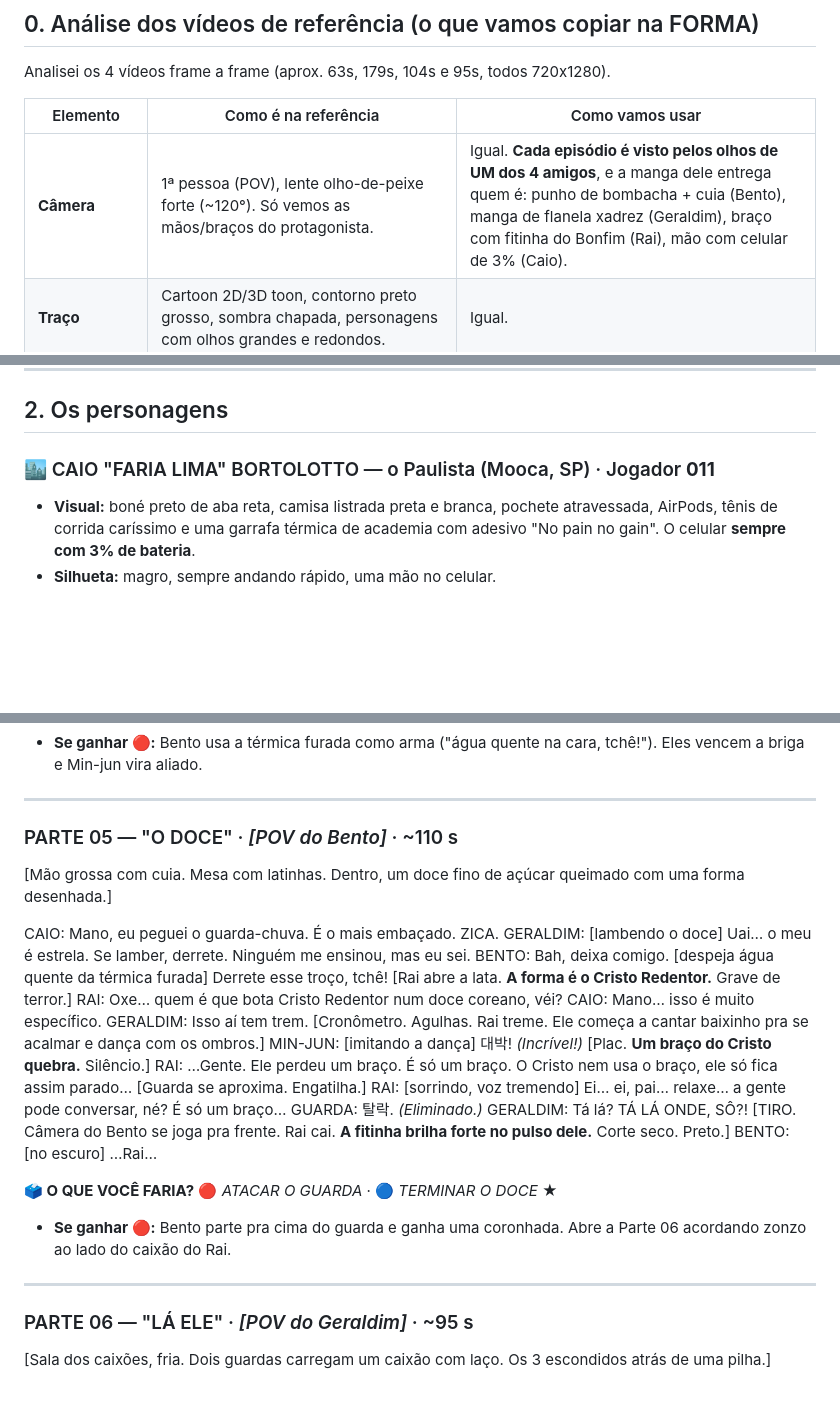
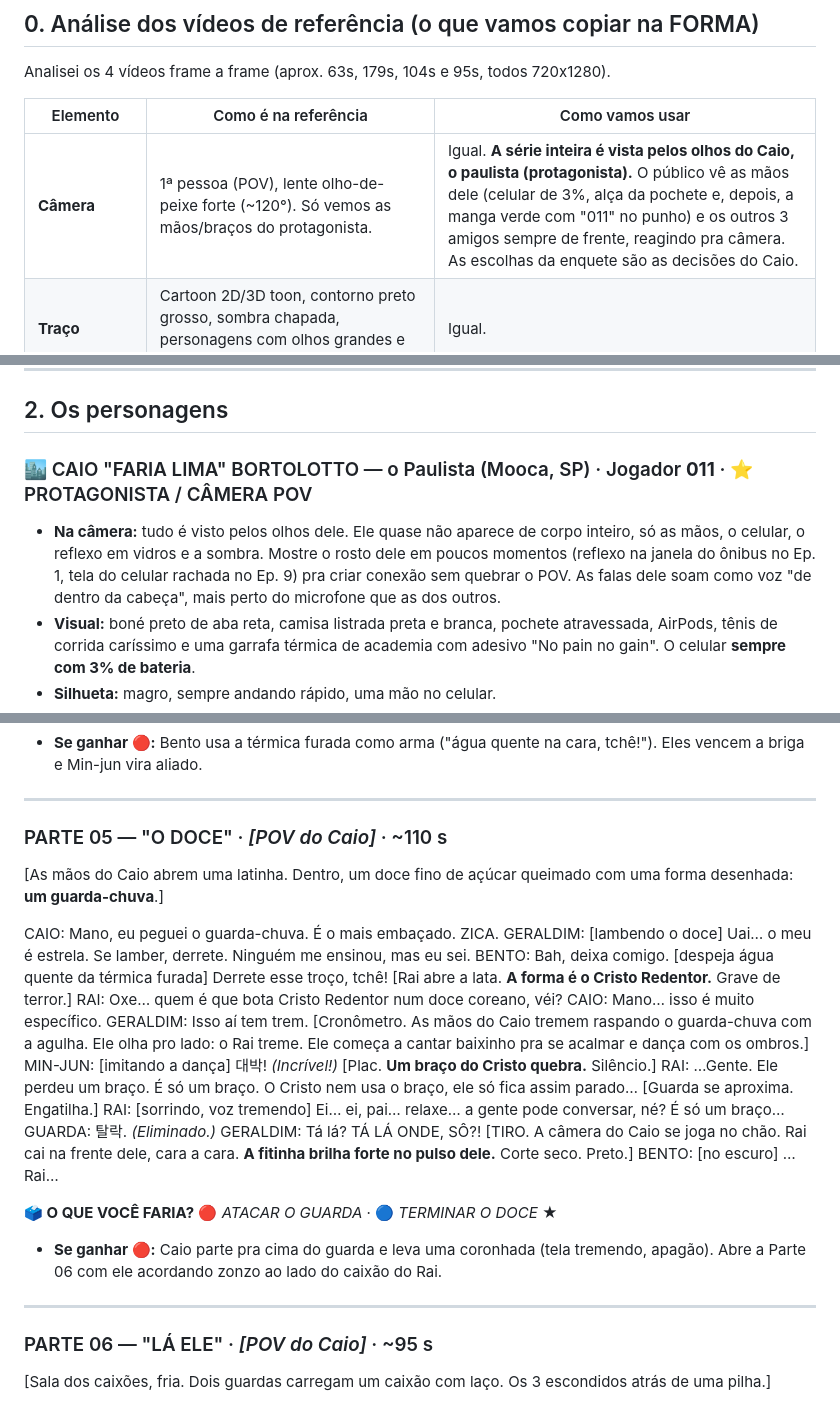
Before and after one commit to babybiffes/CHAMA, a Markdown page: serie-onibus-errado/ROTEIRO.md, 3 parts joined by grey strips. GitHub-like rendering; blank space fills up the shorter version.

```diff
--- a/serie-onibus-errado/ROTEIRO.md
+++ b/serie-onibus-errado/ROTEIRO.md
@@ -10,7 +10,7 @@ Analisei os 4 vídeos frame a frame (aprox. 63s, 179s, 104s e 95s, todos 720x128
 
 | Elemento | Como é na referência | Como vamos usar |
 |---|---|---|
-| **Câmera** | 1ª pessoa (POV), lente olho-de-peixe forte (~120°). Só vemos as mãos/braços do protagonista. | Igual. **Cada episódio é visto pelos olhos de UM dos 4 amigos**, e a manga dele entrega quem é: punho de bombacha + cuia (Bento), manga de flanela xadrez (Geraldim), braço com fitinha do Bonfim (Rai), mão com celular de 3% (Caio). |
+| **Câmera** | 1ª pessoa (POV), lente olho-de-peixe forte (~120°). Só vemos as mãos/braços do protagonista. | Igual. **A série inteira é vista pelos olhos do Caio, o paulista (protagonista).** O público vê as mãos dele (celular de 3%, alça da pochete e, depois, a manga verde com "011" no punho) e os outros 3 amigos sempre de frente, reagindo pra câmera. As escolhas da enquete são as decisões do Caio. |
 | **Traço** | Cartoon 2D/3D toon, contorno preto grosso, sombra chapada, personagens com olhos grandes e redondos. | Igual. |
 | **Paleta de tensão** | Céu **vermelho-sangue** com fumaça preta quando o perigo está lá fora; interiores azulados/escuros. | Arena dos jogos com cores pastel (contraste fofo × letal); dormitório azul-escuro; céu vermelho só na rodoviária no final do Ep. 1 e no último episódio. |
 | **Selo** | Etiqueta vermelha "PARTE 4" / "PARTE 04", canto superior esquerdo, nos primeiros segundos. | "PARTE 01", "PARTE 02"... mesmo estilo. |
@@ -38,7 +38,8 @@ Acordam na Coreia do Sul, de agasalho verde, num jogo mortal **onde todo mundo f
 
 ## 2. Os personagens
 
-### 🏙️ CAIO "FARIA LIMA" BORTOLOTTO — o Paulista (Mooca, SP) · Jogador **011**
+### 🏙️ CAIO "FARIA LIMA" BORTOLOTTO — o Paulista (Mooca, SP) · Jogador **011** · ⭐ PROTAGONISTA / CÂMERA POV
+- **Na câmera:** tudo é visto pelos olhos dele. Ele quase não aparece de corpo inteiro, só as mãos, o celular, o reflexo em vidros e a sombra. Mostre o rosto dele em poucos momentos (reflexo na janela do ônibus no Ep. 1, tela do celular rachada no Ep. 9) pra criar conexão sem quebrar o POV. As falas dele soam como voz "de dentro da cabeça", mais perto do microfone que as dos outros.
 - **Visual:** boné preto de aba reta, camisa listrada preta e branca, pochete atravessada, AirPods, tênis de corrida caríssimo e uma garrafa térmica de academia com adesivo "No pain no gain". O celular **sempre com 3% de bateria**.
 - **Silhueta:** magro, sempre andando rápido, uma mão no celular.
 - **Personalidade:** líder que ninguém escolheu, ansioso, transforma tudo em reunião ("vamo alinhar", "bora fazer uma call rapidinho"), reclama do trânsito até dentro da arena. No fundo é o mais leal: quem comprou as passagens se sente culpado.
@@ -270,8 +271,8 @@ GERALDIM: Uai, montem as cama! Barricada, sô!
 
 ---
 
-### PARTE 05 — "O DOCE" · *[POV do Bento]* · ~110 s
-[Mão grossa com cuia. Mesa com latinhas. Dentro, um doce fino de açúcar queimado com uma forma desenhada.]
+### PARTE 05 — "O DOCE" · *[POV do Caio]* · ~110 s
+[As mãos do Caio abrem uma latinha. Dentro, um doce fino de açúcar queimado com uma forma desenhada: **um guarda-chuva**.]
 
 CAIO: Mano, eu peguei o guarda-chuva. É o mais embaçado. ZICA.
 GERALDIM: [lambendo o doce] Uai… o meu é estrela. Se lamber, derrete. Ninguém me ensinou, mas eu sei.
@@ -280,7 +281,7 @@ BENTO: Bah, deixa comigo. [despeja água quente da térmica furada] Derrete esse
 RAI: Oxe… quem é que bota Cristo Redentor num doce coreano, véi?
 CAIO: Mano… isso é muito específico.
 GERALDIM: Isso aí tem trem.
-[Cronômetro. Agulhas. Rai treme. Ele começa a cantar baixinho pra se acalmar e dança com os ombros.]
+[Cronômetro. As mãos do Caio tremem raspando o guarda-chuva com a agulha. Ele olha pro lado: o Rai treme. Ele começa a cantar baixinho pra se acalmar e dança com os ombros.]
 MIN-JUN: [imitando a dança] 대박! *(Incrível!)*
 [Plac. **Um braço do Cristo quebra.** Silêncio.]
 RAI: …Gente. Ele perdeu um braço. É só um braço. O Cristo nem usa o braço, ele só fica assim parado…
@@ -288,15 +289,15 @@ RAI: …Gente. Ele perdeu um braço. É só um braço. O Cristo nem usa o braço
 RAI: [sorrindo, voz tremendo] Ei… ei, pai… relaxe… a gente pode conversar, né? É só um braço…
 GUARDA: 탈락. *(Eliminado.)*
 GERALDIM: Tá lá? TÁ LÁ ONDE, SÔ?!
-[TIRO. Câmera do Bento se joga pra frente. Rai cai. **A fitinha brilha forte no pulso dele.** Corte seco. Preto.]
+[TIRO. A câmera do Caio se joga no chão. Rai cai na frente dele, cara a cara. **A fitinha brilha forte no pulso dele.** Corte seco. Preto.]
 BENTO: [no escuro] …Rai…
 
 **🗳️ O QUE VOCÊ FARIA?** 🔴 *ATACAR O GUARDA* · 🔵 *TERMINAR O DOCE* ★
-- **Se ganhar 🔴:** Bento parte pra cima do guarda e ganha uma coronhada. Abre a Parte 06 acordando zonzo ao lado do caixão do Rai.
+- **Se ganhar 🔴:** Caio parte pra cima do guarda e leva uma coronhada (tela tremendo, apagão). Abre a Parte 06 com ele acordando zonzo ao lado do caixão do Rai.
 
 ---
 
-### PARTE 06 — "LÁ ELE" · *[POV do Geraldim]* · ~95 s
+### PARTE 06 — "LÁ ELE" · *[POV do Caio]* · ~95 s
 [Sala dos caixões, fria. Dois guardas carregam um caixão com laço. Os 3 escondidos atrás de uma pilha.]
 
 CAIO: [chorando baixo] Mano, ele era o único que ria das minhas piadas de LinkedIn…
```
Also changed, not shown: other parts of serie-onibus-errado/ROTEIRO.md (+35 -34 lines).
